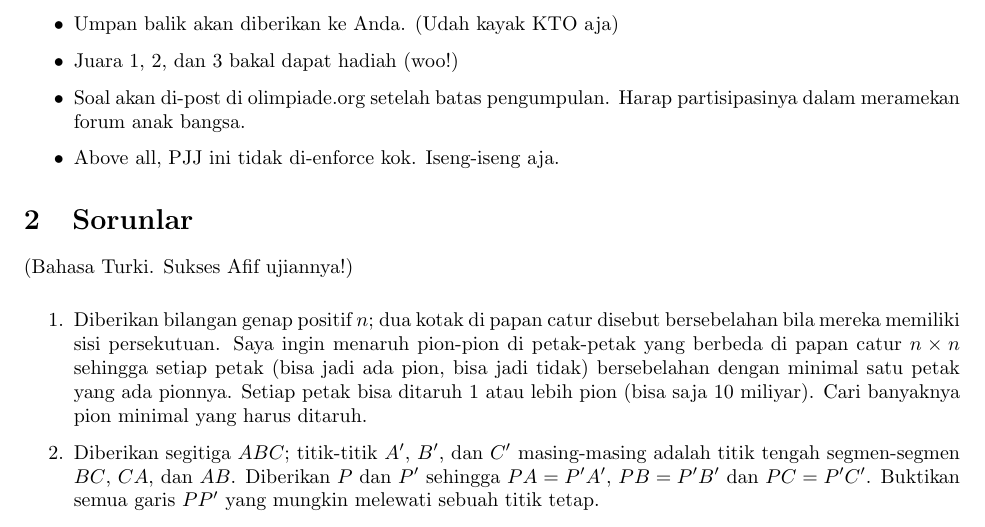
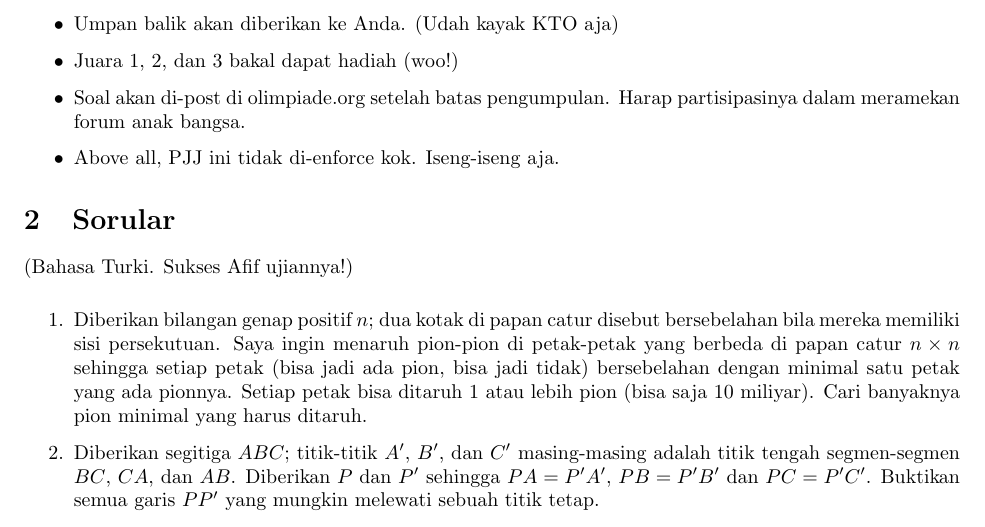
Before and after one commit to donjar/pjj-tahap-3-2016, a LaTeX document (Paket 2 [CGA].tex): part of the page, cut so that both start at the same text. Compiled offline with pdfLaTeX.

```diff
--- a/Paket 2 [CGA].tex
+++ b/Paket 2 [CGA].tex
@@ -24,7 +24,7 @@
 		\item Soal akan di-post di olimpiade.org setelah batas pengumpulan. Harap partisipasinya dalam meramekan forum anak bangsa.
 		\item Above all, PJJ ini tidak di-enforce kok. Iseng-iseng aja.
 	\end{itemize}
-	\section{Sorunlar}
+	\section{Sorular}
 	(Bahasa Turki. Sukses Afif ujiannya!)
 	\vspace{1em}
 	\begin{enumerate}
```
Also changed, not shown: Paket 2 [CGA].pdf, Submisi Paket 1/Erlang.pdf (added), Submisi Paket 1/Farras.pdf (added), Submisi Paket 1/Louis.pdf (added), 8 other files.
